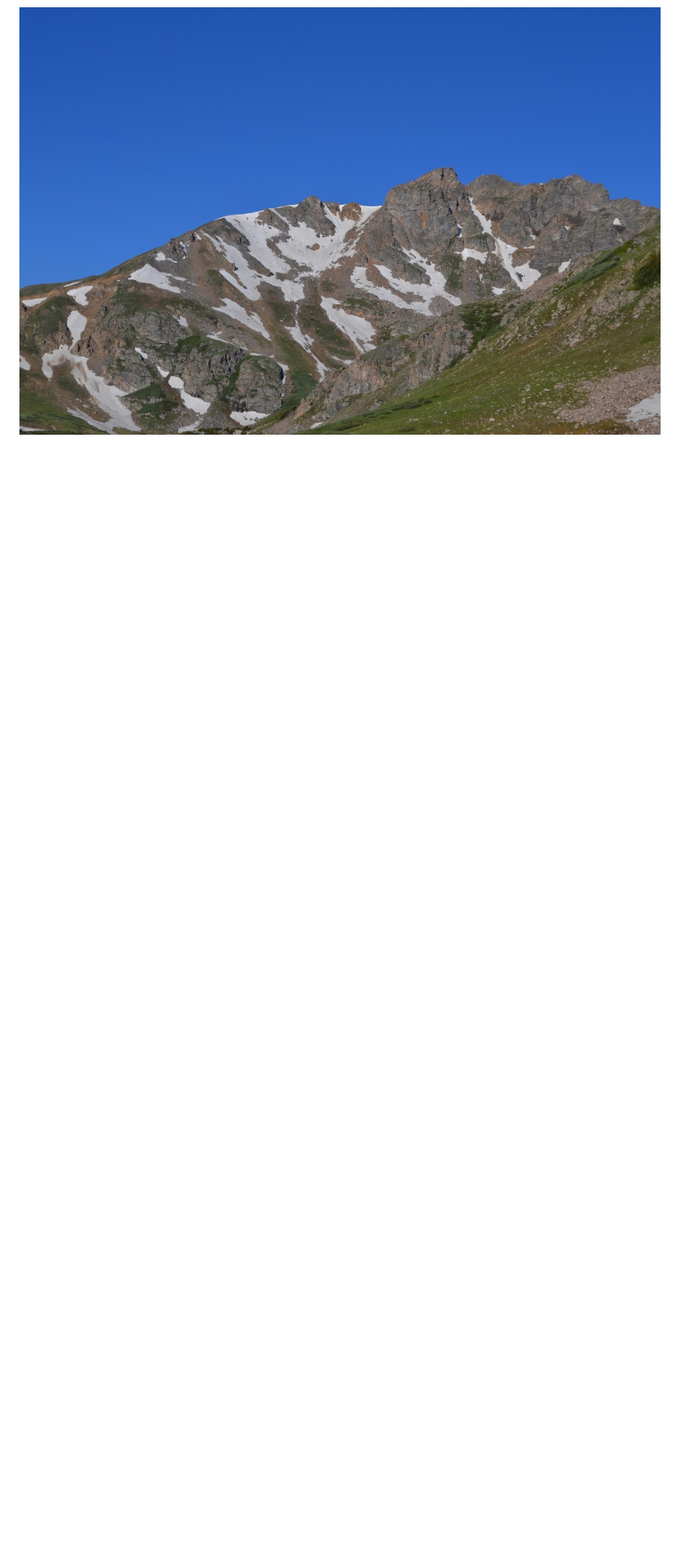
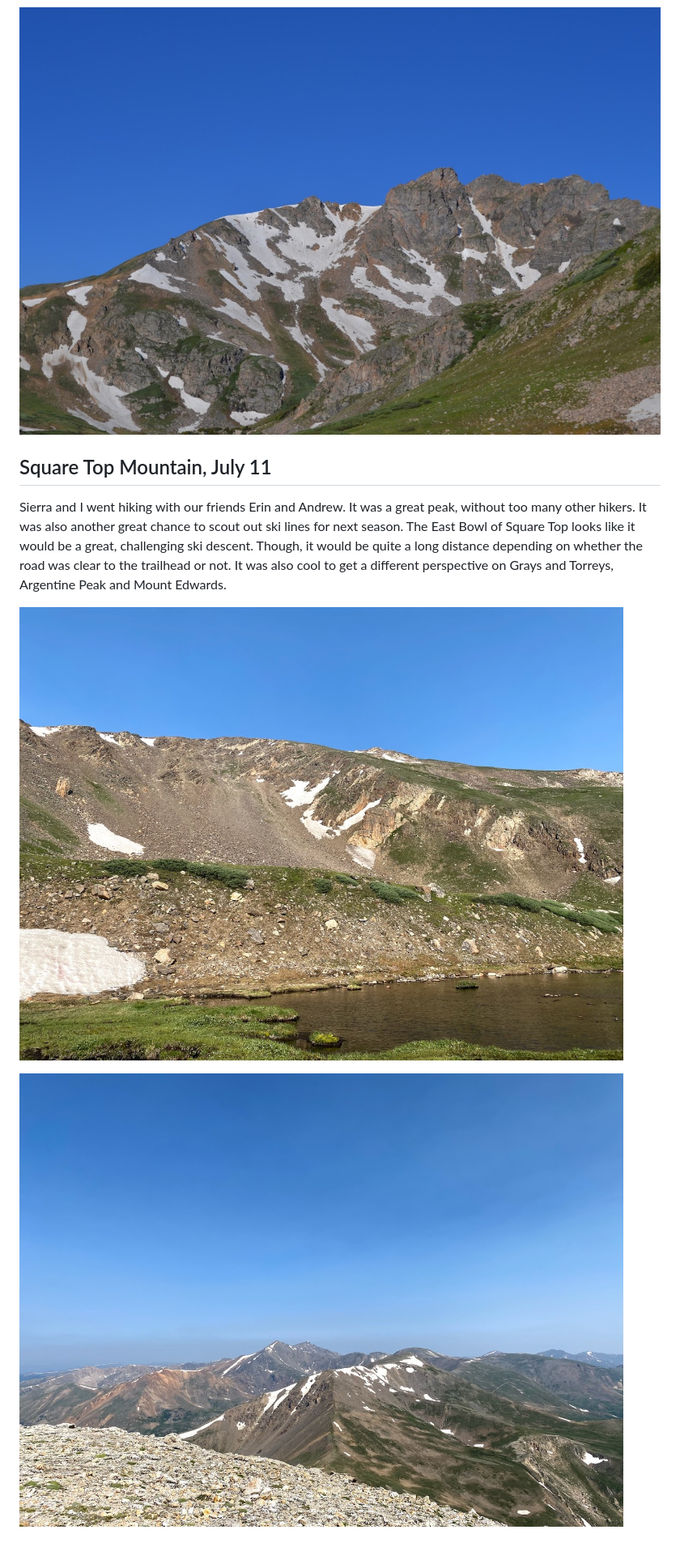
Before and after one commit to AndrewWD1/blog, a Markdown page: src/markdown-pages/2021_07_31_July_2021.md, the part around the change. Shown: that part at 81% size. GitHub-like rendering; pictures changed too: src/images/2021_07_31_July_2021/squaretop_0.jpg (added), src/images/2021_07_31_July_2021/squaretop_1.jpg (added); blank space fills up the shorter version.

```diff
--- a/src/markdown-pages/2021_07_31_July_2021.md
+++ b/src/markdown-pages/2021_07_31_July_2021.md
@@ -10,3 +10,11 @@ Sierra and I, in the process of moving apartments, got to get out and hike Petti
 ![Pettingell Peak](../images/2021_07_31_July_2021/Pettingell-south-slpoes.JPG)
 
 ![The Citadel](../images/2021_07_31_July_2021/the-citadel.JPG)
+
+## Square Top Mountain, July 11
+
+Sierra and I went hiking with our friends Erin and Andrew. It was a great peak, without too many other hikers. It was also another great chance to scout out ski lines for next season. The East Bowl of Square Top looks like it would be a great, challenging ski descent. Though, it would be quite a long distance depending on whether the road was clear to the trailhead or not. It was also cool to get a different perspective on Grays and Torreys, Argentine Peak and Mount Edwards.
+
+![](../images/2021_07_31_July_2021/squaretop_0.jpg)
+
+![](../images/2021_07_31_July_2021/squaretop_1.jpg)
```
